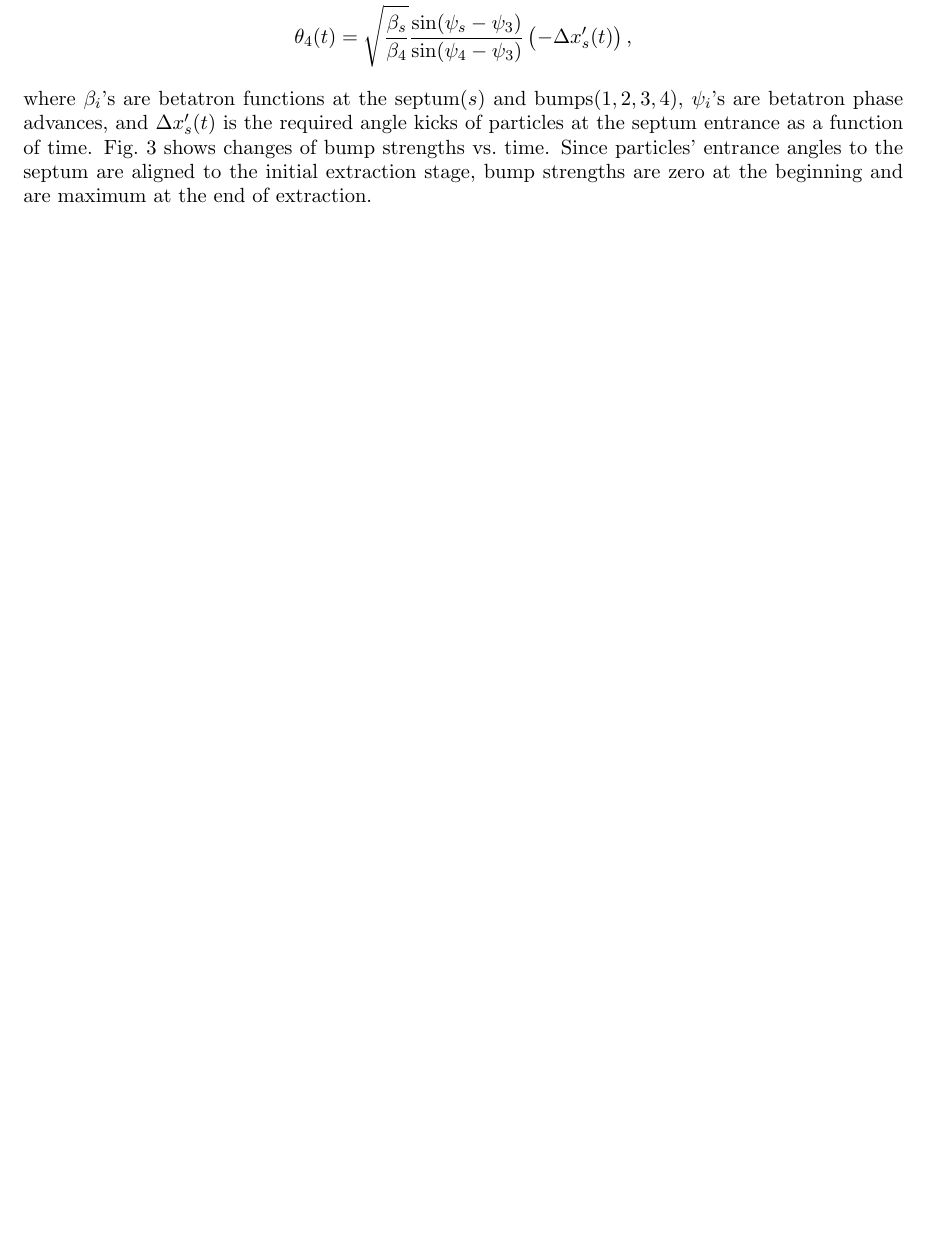
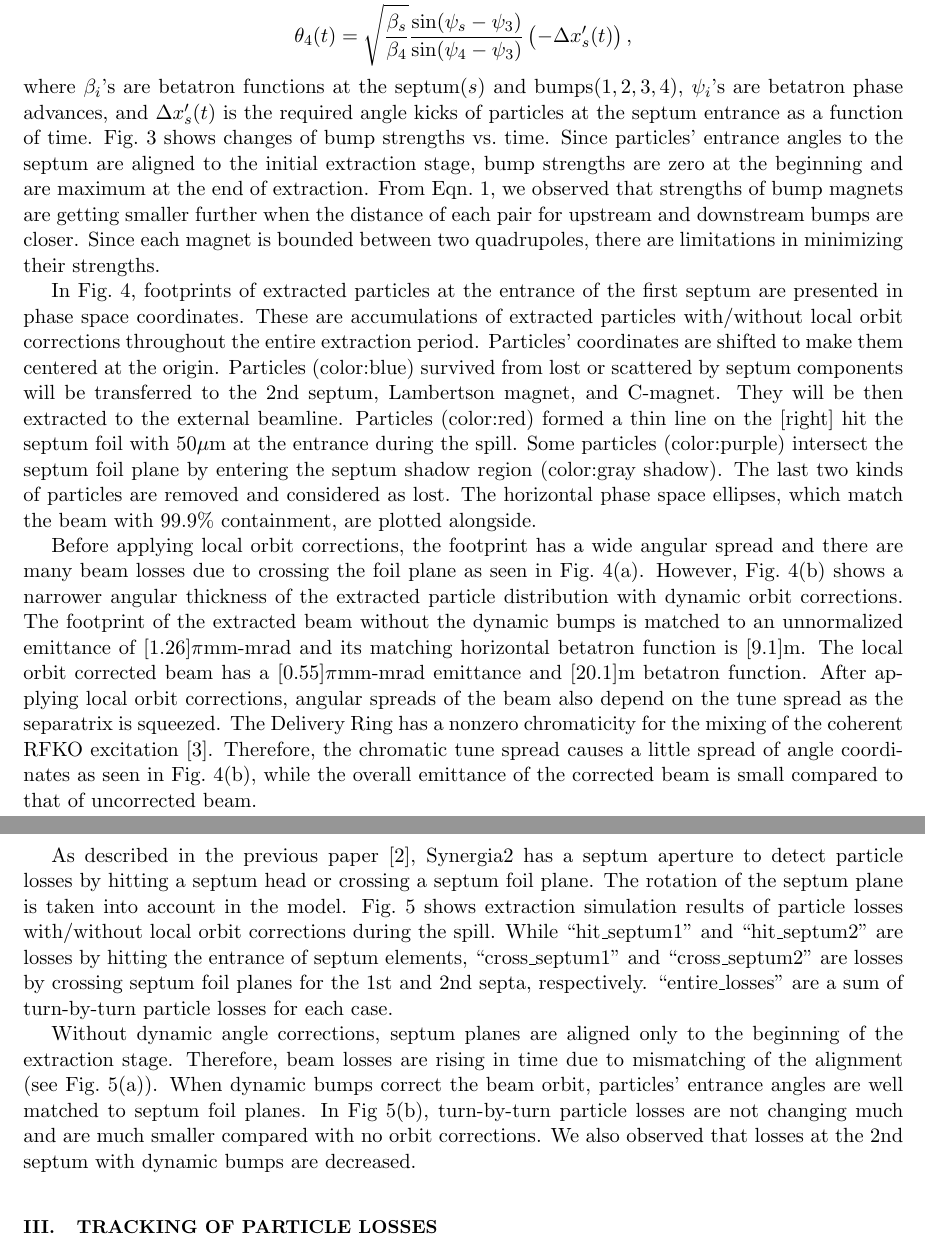
Before and after one commit to mightycard/beamstudy, a LaTeX paper (beamstudy.tex): part of page 4 of 7 before the commit and two parts of pages 4 and 5 of 8 after it, the two joined at a grey line, cut so that both start at the same text, the shorter picture padded with empty space. Compiled offline with pdfLaTeX.

Commit message:
updates 09022014

```diff
--- a/beamstudy.tex
+++ b/beamstudy.tex
@@ -23,7 +23,7 @@
 \setlength{\evensidemargin}{0.0in}
 \setlength{\rightmargin}{0.0in}
 
-\linespread{0.956}
+\linespread{1.0}
 
 \makeatletter
 
@@ -135,15 +136,30 @@ With the condition that the closed orbit is zero outside bumps, their strengths
 where $\beta_{i}$'s are betatron functions at the septum($s$) and bumps($1,2,3,4$), $\psi_{i}$'s are betatron phase advances, and $\Delta x^{\prime}_{s} (t)$ is the required angle kicks of particles at the septum entrance as a function of time.
 Fig.~\ref{fig:bump2} shows changes of bump strengths vs.~time.
 Since particles' entrance angles to the septum are aligned to the initial extraction stage, bump strengths are zero at the beginning and are maximum at the end of extraction.
+From Eqn.~\ref{eqn:bump}, we observed that strengths of bump magnets are getting smaller further when the distance of each pair for upstream and downstream bumps are closer.
+Since each magnet is bounded between two quadrupoles, there are limitations in minimizing their strengths.
 
 \begin{figure}[!tbp]
   \includegraphics[width=.45\textwidth]{img/20140123-00.png}
   \caption{\label{fig:bump2}Strengths changes of dynamic bumps in time.}
 \end{figure}
 
-%footprint of extracted particles
+In Fig.~\ref{fig:bump3}, footprints of extracted particles at the entrance of the first septum are presented in phase space coordinates.
+These are accumulations of extracted particles  with/without local orbit corrections throughout the entire extraction period.
+Particles' coordinates are shifted to make them centered at the origin.
+Particles (color:blue) survived from lost or scattered by septum components will be transferred to the 2nd septum, Lambertson magnet, and C-magnet.
+They will be then extracted to the external beamline.
+Particles (color:red) formed a thin line on the [right] hit the septum foil with 50$\mu$m at the entrance during the spill.
+Some particles (color:purple) intersect the septum foil plane by entering the septum shadow region (color:gray shadow).
+The last two kinds of particles are removed and considered as lost.
+The horizontal phase space ellipses, which match the beam with 99.9\% containment, are plotted alongside.
 
-
+Before applying local orbit corrections, the footprint has a wide angular spread and there are many beam losses due to crossing the foil plane as seen in Fig.~\ref{fig:bump30}.
+However, Fig.~\ref{fig:bump31} shows a narrower angular thickness of the extracted particle distribution with dynamic orbit corrections.
+The footprint of the extracted beam without the dynamic bumps is matched to an unnormalized emittance of [1.26]$\pi$mm-mrad and its matching horizontal betatron function is [9.1]m. The local orbit corrected beam has a [0.55]$\pi$mm-mrad emittance and [20.1]m betatron function.
+After applying local orbit corrections, angular spreads of the beam also depend on the tune spread as the separatrix is squeezed.
+The Delivery Ring has a nonzero chromaticity for the mixing of the coherent RFKO excitation~\cite{ipac11}.
+Therefore, the chromatic tune spread causes a little spread of angle coordinates as seen in Fig.~\ref{fig:bump31}, while the overall emittance of the corrected beam is small compared to that of uncorrected beam.
 
 \begin{figure*}[!tbp]
   \subfigure[Before applying dynamic bumps]{
@@ -155,9 +171,29 @@ Since particles' entrance angles to the septum are aligned to the initial extrac
   \caption{\label{fig:bump3}Footprints of extracted particles with/without dynamic bumps.}
 \end{figure*}
 
-\begin{figure}[!htbp]
-  \includegraphics[width=.45\textwidth]{img/20140203-06.png}
+As described in the previous paper~\cite{mu2e}, Synergia2 has a septum aperture to detect particle losses by hitting a septum head or crossing a septum foil plane.
+The rotation of the septum plane is taken into account in the model.
+Fig.~\ref{fig:bump4} shows extraction simulation results of particle losses with/without local orbit corrections during the spill.
+While ``hit\_septum1'' and ``hit\_septum2'' are losses by hitting the entrance of septum elements, ``cross\_septum1'' and ``cross\_septum2'' are losses by crossing septum foil planes for the 1st and 2nd septa, respectively.
+``entire\_losses'' are a sum of turn-by-turn particle losses for each case.
+
+Without dynamic angle corrections, septum planes are aligned only to the beginning of the extraction stage.
+Therefore, beam losses are rising in time due to mismatching of the alignment (see Fig.~\ref{fig:bump40}).
+When dynamic bumps correct the beam orbit, particles' entrance angles are well matched to septum foil planes.
+In Fig~\ref{fig:bump41}, turn-by-turn particle losses are not changing much and are much smaller compared with no orbit corrections.
+We also observed that losses at the 2nd septum with dynamic bumps are decreased.
+
+\begin{figure*}[!tbp]
+  \subfigure[Before applying dynamic bumps]{
+    \includegraphics[width=.45\textwidth]{img/20140203-06.png}
+    \label{fig:bump40}}
+  \subfigure[After applying dynamic bumps]{
+    \includegraphics[width=.45\textwidth]{img/20140203-07.png}
+    \label{fig:bump41}}
   \caption{\label{fig:bump4}Particle losses in time with/without dynamic bumps.}
-\end{figure}
+\end{figure*}
+
+\section{\label{sec:loss}Tracking of Particle Losses}
+
 
 \clearpage
```
Also changed, not shown: beamstudy.tex (24 more changed lines).
